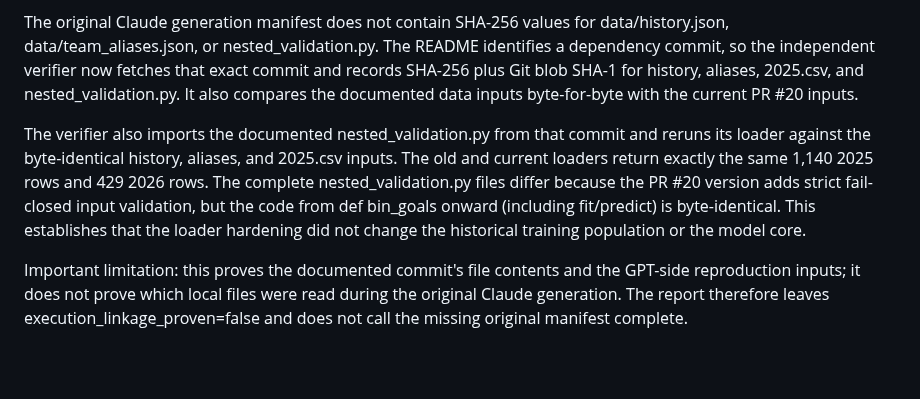
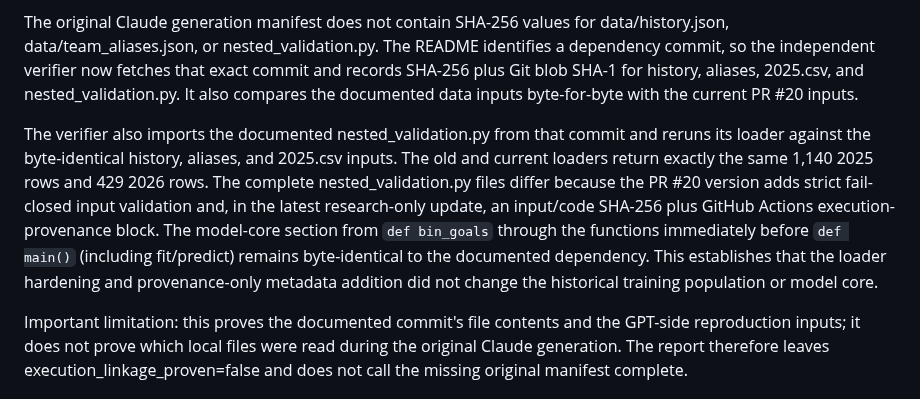
Before and after one commit to sigulun555-lab/gpt, a Markdown page: verification/goal3_independent/CLAUDE_VERSION_PORTABILITY_AUDIT_2026-11-07.md, the part around the change. Rendered like a GitHub page; blank space fills up the shorter version.

Commit message:
Clarify nested model-core parity and provenance metadata

```diff
--- a/verification/goal3_independent/CLAUDE_VERSION_PORTABILITY_AUDIT_2026-11-07.md
+++ b/verification/goal3_independent/CLAUDE_VERSION_PORTABILITY_AUDIT_2026-11-07.md
@@ -10,7 +10,7 @@ Scope: GOAL3 research-only cross-check for PR #20. This document does not alter
 
 The original Claude generation manifest does not contain SHA-256 values for data/history.json, data/team_aliases.json, or nested_validation.py. The README identifies a dependency commit, so the independent verifier now fetches that exact commit and records SHA-256 plus Git blob SHA-1 for history, aliases, 2025.csv, and nested_validation.py. It also compares the documented data inputs byte-for-byte with the current PR #20 inputs.
 
-The verifier also imports the documented nested_validation.py from that commit and reruns its loader against the byte-identical history, aliases, and 2025.csv inputs. The old and current loaders return exactly the same 1,140 2025 rows and 429 2026 rows. The complete nested_validation.py files differ because the PR #20 version adds strict fail-closed input validation, but the code from def bin_goals onward (including fit/predict) is byte-identical. This establishes that the loader hardening did not change the historical training population or the model core.
+The verifier also imports the documented nested_validation.py from that commit and reruns its loader against the byte-identical history, aliases, and 2025.csv inputs. The old and current loaders return exactly the same 1,140 2025 rows and 429 2026 rows. The complete nested_validation.py files differ because the PR #20 version adds strict fail-closed input validation and, in the latest research-only update, an input/code SHA-256 plus GitHub Actions execution-provenance block. The model-core section from `def bin_goals` through the functions immediately before `def main()` (including fit/predict) remains byte-identical to the documented dependency. This establishes that the loader hardening and provenance-only metadata addition did not change the historical training population or model core.
 
 Important limitation: this proves the documented commit's file contents and the GPT-side reproduction inputs; it does not prove which local files were read during the original Claude generation. The report therefore leaves execution_linkage_proven=false and does not call the missing original manifest complete.
 
```
